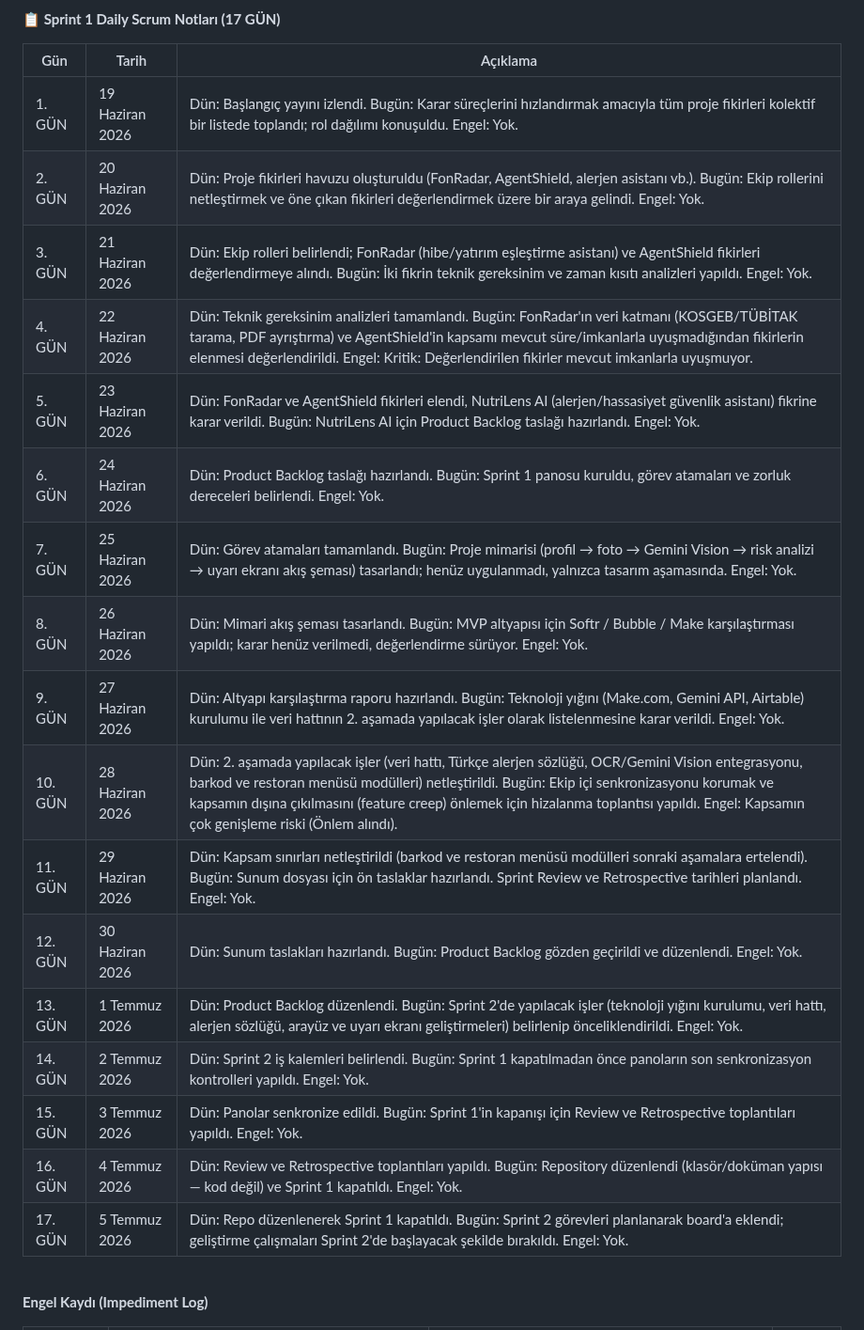
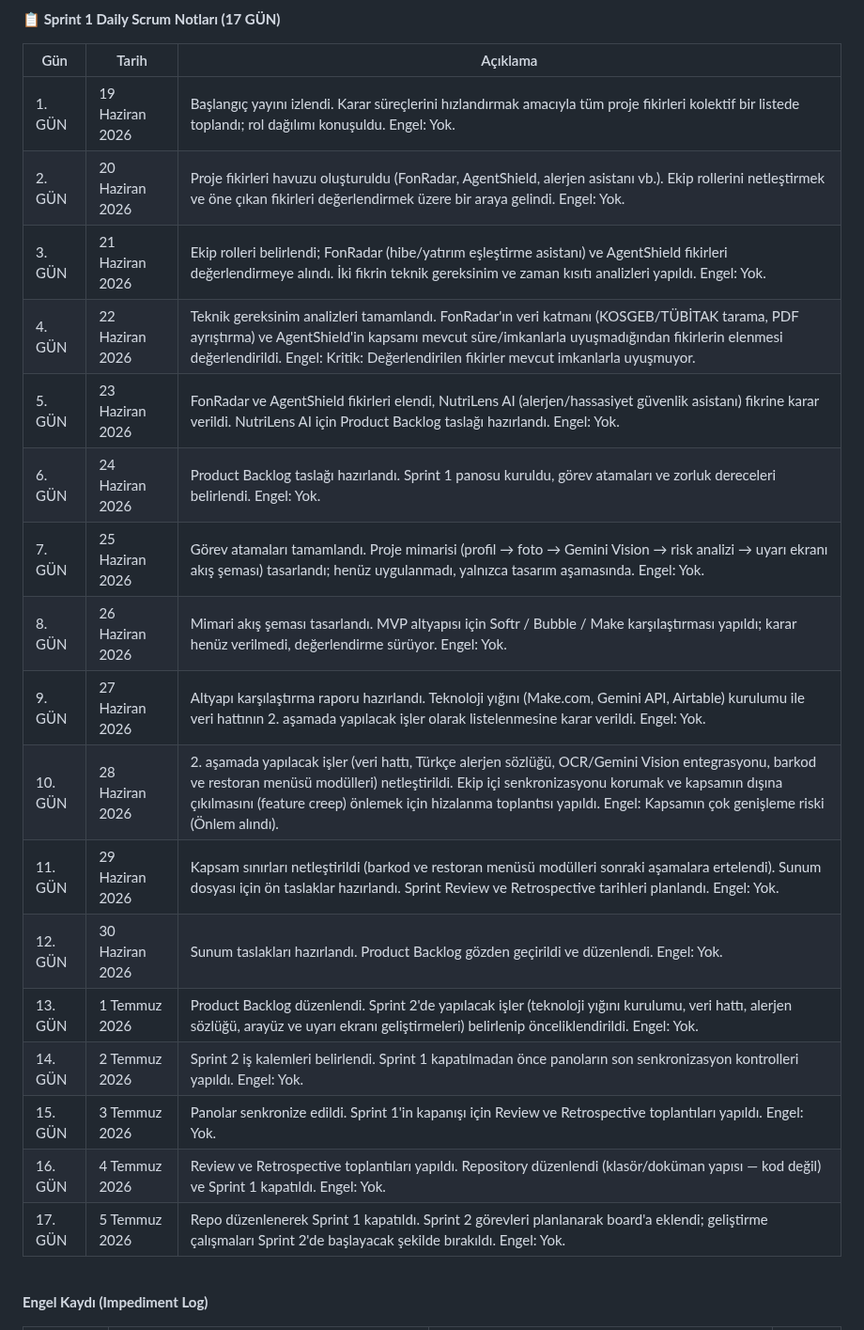
Before and after one commit to UnalPilavci/YZTA_BOOTCAMP_TEAM3, a Markdown page: README.md, the part around the change. Shown at 94% size. GitHub-like rendering; folded sections open.

```diff
--- a/README.md
+++ b/README.md
@@ -110,23 +110,23 @@ graph TD
 
   | Gün | Tarih | Açıklama |
   |-----|-------|----------|
-  | 1. GÜN | 19 Haziran 2026 | Dün: Başlangıç yayını izlendi. Bugün: Karar süreçlerini hızlandırmak amacıyla tüm proje fikirleri kolektif bir listede toplandı; rol dağılımı konuşuldu. Engel: Yok. |
-  | 2. GÜN | 20 Haziran 2026 | Dün: Proje fikirleri havuzu oluşturuldu (FonRadar, AgentShield, alerjen asistanı vb.). Bugün: Ekip rollerini netleştirmek ve öne çıkan fikirleri değerlendirmek üzere bir araya gelindi. Engel: Yok. |
-  | 3. GÜN | 21 Haziran 2026 | Dün: Ekip rolleri belirlendi; FonRadar (hibe/yatırım eşleştirme asistanı) ve AgentShield fikirleri değerlendirmeye alındı. Bugün: İki fikrin teknik gereksinim ve zaman kısıtı analizleri yapıldı. Engel: Yok. |
-  | 4. GÜN | 22 Haziran 2026 | Dün: Teknik gereksinim analizleri tamamlandı. Bugün: FonRadar'ın veri katmanı (KOSGEB/TÜBİTAK tarama, PDF ayrıştırma) ve AgentShield'in kapsamı mevcut süre/imkanlarla uyuşmadığından fikirlerin elenmesi değerlendirildi. Engel: Kritik: Değerlendirilen fikirler mevcut imkanlarla uyuşmuyor. |
-  | 5. GÜN | 23 Haziran 2026 | Dün: FonRadar ve AgentShield fikirleri elendi, NutriLens AI (alerjen/hassasiyet güvenlik asistanı) fikrine karar verildi. Bugün: NutriLens AI için Product Backlog taslağı hazırlandı. Engel: Yok. |
-  | 6. GÜN | 24 Haziran 2026 | Dün: Product Backlog taslağı hazırlandı. Bugün: Sprint 1 panosu kuruldu, görev atamaları ve zorluk dereceleri belirlendi. Engel: Yok. |
-  | 7. GÜN | 25 Haziran 2026 | Dün: Görev atamaları tamamlandı. Bugün: Proje mimarisi (profil → foto → Gemini Vision → risk analizi → uyarı ekranı akış şeması) tasarlandı; henüz uygulanmadı, yalnızca tasarım aşamasında. Engel: Yok. |
-  | 8. GÜN | 26 Haziran 2026 | Dün: Mimari akış şeması tasarlandı. Bugün: MVP altyapısı için Softr / Bubble / Make karşılaştırması yapıldı; karar henüz verilmedi, değerlendirme sürüyor. Engel: Yok. |
-  | 9. GÜN | 27 Haziran 2026 | Dün: Altyapı karşılaştırma raporu hazırlandı. Bugün: Teknoloji yığını (Make.com, Gemini API, Airtable) kurulumu ile veri hattının 2. aşamada yapılacak işler olarak listelenmesine karar verildi. Engel: Yok. |
-  | 10. GÜN | 28 Haziran 2026 | Dün: 2. aşamada yapılacak işler (veri hattı, Türkçe alerjen sözlüğü, OCR/Gemini Vision entegrasyonu, barkod ve restoran menüsü modülleri) netleştirildi. Bugün: Ekip içi senkronizasyonu korumak ve kapsamın dışına çıkılmasını (feature creep) önlemek için hizalanma toplantısı yapıldı. Engel: Kapsamın çok genişleme riski (Önlem alındı). |
-  | 11. GÜN | 29 Haziran 2026 | Dün: Kapsam sınırları netleştirildi (barkod ve restoran menüsü modülleri sonraki aşamalara ertelendi). Bugün: Sunum dosyası için ön taslaklar hazırlandı. Sprint Review ve Retrospective tarihleri planlandı. Engel: Yok. |
-  | 12. GÜN | 30 Haziran 2026 | Dün: Sunum taslakları hazırlandı. Bugün: Product Backlog gözden geçirildi ve düzenlendi. Engel: Yok. |
-  | 13. GÜN | 1 Temmuz 2026 | Dün: Product Backlog düzenlendi. Bugün: Sprint 2'de yapılacak işler (teknoloji yığını kurulumu, veri hattı, alerjen sözlüğü, arayüz ve uyarı ekranı geliştirmeleri) belirlenip önceliklendirildi. Engel: Yok. |
-  | 14. GÜN | 2 Temmuz 2026 | Dün: Sprint 2 iş kalemleri belirlendi. Bugün: Sprint 1 kapatılmadan önce panoların son senkronizasyon kontrolleri yapıldı. Engel: Yok. |
-  | 15. GÜN | 3 Temmuz 2026 | Dün: Panolar senkronize edildi. Bugün: Sprint 1'in kapanışı için Review ve Retrospective toplantıları yapıldı. Engel: Yok. |
-  | 16. GÜN | 4 Temmuz 2026 | Dün: Review ve Retrospective toplantıları yapıldı. Bugün: Repository düzenlendi (klasör/doküman yapısı — kod değil) ve Sprint 1 kapatıldı. Engel: Yok. |
-  | 17. GÜN | 5 Temmuz 2026 | Dün: Repo düzenlenerek Sprint 1 kapatıldı. Bugün: Sprint 2 görevleri planlanarak board'a eklendi; geliştirme çalışmaları Sprint 2'de başlayacak şekilde bırakıldı. Engel: Yok. |
+  | 1. GÜN | 19 Haziran 2026 |  Başlangıç yayını izlendi. Karar süreçlerini hızlandırmak amacıyla tüm proje fikirleri kolektif bir listede toplandı; rol dağılımı konuşuldu. Engel: Yok. |
+  | 2. GÜN | 20 Haziran 2026 |  Proje fikirleri havuzu oluşturuldu (FonRadar, AgentShield, alerjen asistanı vb.). Ekip rollerini netleştirmek ve öne çıkan fikirleri değerlendirmek üzere bir araya gelindi. Engel: Yok. |
+  | 3. GÜN | 21 Haziran 2026 |  Ekip rolleri belirlendi; FonRadar (hibe/yatırım eşleştirme asistanı) ve AgentShield fikirleri değerlendirmeye alındı. İki fikrin teknik gereksinim ve zaman kısıtı analizleri yapıldı. Engel: Yok. |
+  | 4. GÜN | 22 Haziran 2026 |  Teknik gereksinim analizleri tamamlandı. FonRadar'ın veri katmanı (KOSGEB/TÜBİTAK tarama, PDF ayrıştırma) ve AgentShield'in kapsamı mevcut süre/imkanlarla uyuşmadığından fikirlerin elenmesi değerlendirildi. Engel: Kritik: Değerlendirilen fikirler mevcut imkanlarla uyuşmuyor. |
+  | 5. GÜN | 23 Haziran 2026 |  FonRadar ve AgentShield fikirleri elendi, NutriLens AI (alerjen/hassasiyet güvenlik asistanı) fikrine karar verildi. NutriLens AI için Product Backlog taslağı hazırlandı. Engel: Yok. |
+  | 6. GÜN | 24 Haziran 2026 |  Product Backlog taslağı hazırlandı. Sprint 1 panosu kuruldu, görev atamaları ve zorluk dereceleri belirlendi. Engel: Yok. |
+  | 7. GÜN | 25 Haziran 2026 |  Görev atamaları tamamlandı. Proje mimarisi (profil → foto → Gemini Vision → risk analizi → uyarı ekranı akış şeması) tasarlandı; henüz uygulanmadı, yalnızca tasarım aşamasında. Engel: Yok. |
+  | 8. GÜN | 26 Haziran 2026 |  Mimari akış şeması tasarlandı. MVP altyapısı için Softr / Bubble / Make karşılaştırması yapıldı; karar henüz verilmedi, değerlendirme sürüyor. Engel: Yok. |
+  | 9. GÜN | 27 Haziran 2026 |  Altyapı karşılaştırma raporu hazırlandı. Teknoloji yığını (Make.com, Gemini API, Airtable) kurulumu ile veri hattının 2. aşamada yapılacak işler olarak listelenmesine karar verildi. Engel: Yok. |
+  | 10. GÜN | 28 Haziran 2026 |  2. aşamada yapılacak işler (veri hattı, Türkçe alerjen sözlüğü, OCR/Gemini Vision entegrasyonu, barkod ve restoran menüsü modülleri) netleştirildi. Ekip içi senkronizasyonu korumak ve kapsamın dışına çıkılmasını (feature creep) önlemek için hizalanma toplantısı yapıldı. Engel: Kapsamın çok genişleme riski (Önlem alındı). |
+  | 11. GÜN | 29 Haziran 2026 |  Kapsam sınırları netleştirildi (barkod ve restoran menüsü modülleri sonraki aşamalara ertelendi). Sunum dosyası için ön taslaklar hazırlandı. Sprint Review ve Retrospective tarihleri planlandı. Engel: Yok. |
+  | 12. GÜN | 30 Haziran 2026 |  Sunum taslakları hazırlandı. Product Backlog gözden geçirildi ve düzenlendi. Engel: Yok. |
+  | 13. GÜN | 1 Temmuz 2026 |  Product Backlog düzenlendi. Sprint 2'de yapılacak işler (teknoloji yığını kurulumu, veri hattı, alerjen sözlüğü, arayüz ve uyarı ekranı geliştirmeleri) belirlenip önceliklendirildi. Engel: Yok. |
+  | 14. GÜN | 2 Temmuz 2026 |  Sprint 2 iş kalemleri belirlendi. Sprint 1 kapatılmadan önce panoların son senkronizasyon kontrolleri yapıldı. Engel: Yok. |
+  | 15. GÜN | 3 Temmuz 2026 |  Panolar senkronize edildi. Sprint 1'in kapanışı için Review ve Retrospective toplantıları yapıldı. Engel: Yok. |
+  | 16. GÜN | 4 Temmuz 2026 |  Review ve Retrospective toplantıları yapıldı. Repository düzenlendi (klasör/doküman yapısı — kod değil) ve Sprint 1 kapatıldı. Engel: Yok. |
+  | 17. GÜN | 5 Temmuz 2026 |  Repo düzenlenerek Sprint 1 kapatıldı. Sprint 2 görevleri planlanarak board'a eklendi; geliştirme çalışmaları Sprint 2'de başlayacak şekilde bırakıldı. Engel: Yok. |
 
   <br>
 
```
